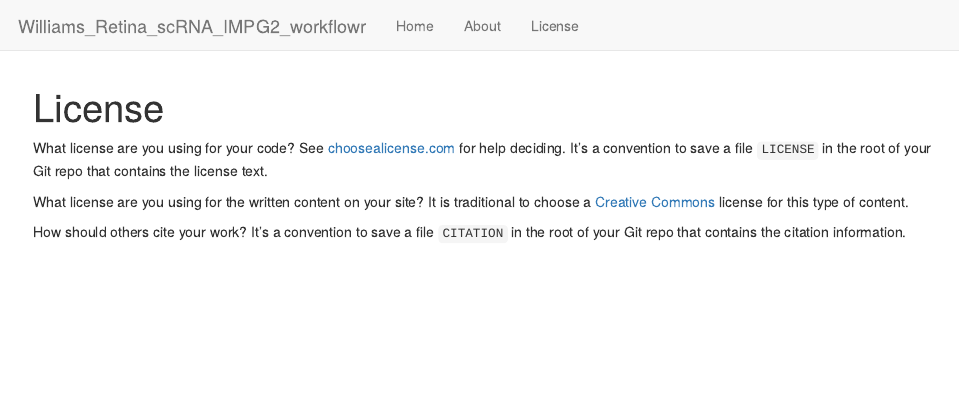
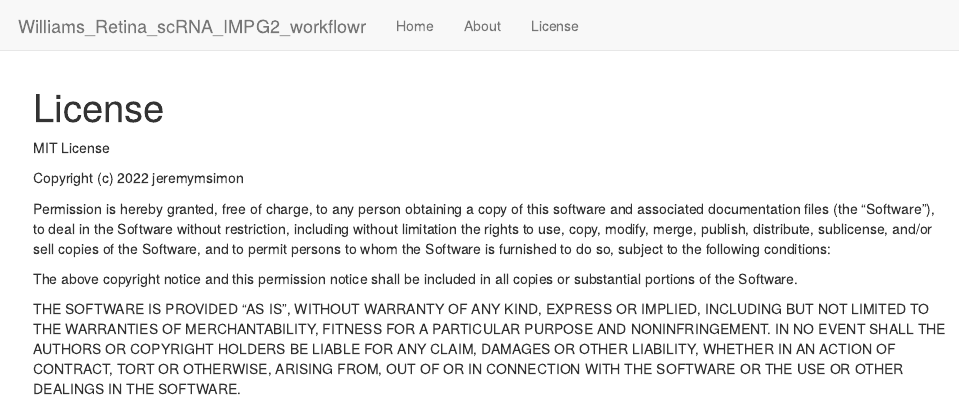
Before and after one commit to jeremymsimon/Williams_Retina_scRNA_IMPG2_workflowr, an R Markdown document (analysis/license.Rmd): the page in a window 1100 px wide, from its top. Rendered offline with R 4.5, knitr and Pandoc, with nearby package versions; drawn as R Markdown's standard HTML page in place of the format the file asks for.

Commit message:
Publish initial files

```diff
--- a/analysis/license.Rmd
+++ b/analysis/license.Rmd
@@ -7,15 +7,24 @@ editor_options:
   chunk_output_type: console
 ---
 
-What license are you using for your code? See [choosealicense.com][choose] for
-help deciding. It's a convention to save a file `LICENSE` in the root of your
-Git repo that contains the license text.
+MIT License
 
-What license are you using for the written content on your site? It is
-traditional to choose a [Creative Commons][cc] license for this type of content.
+Copyright (c) 2022 jeremymsimon
 
-[choose]: https://choosealicense.com/
-[cc]: https://creativecommons.org/choose/
+Permission is hereby granted, free of charge, to any person obtaining a copy
+of this software and associated documentation files (the "Software"), to deal
+in the Software without restriction, including without limitation the rights
+to use, copy, modify, merge, publish, distribute, sublicense, and/or sell
+copies of the Software, and to permit persons to whom the Software is
+furnished to do so, subject to the following conditions:
 
-How should others cite your work? It's a convention to save a file `CITATION`
-in the root of your Git repo that contains the citation information.
+The above copyright notice and this permission notice shall be included in all
+copies or substantial portions of the Software.
+
+THE SOFTWARE IS PROVIDED "AS IS", WITHOUT WARRANTY OF ANY KIND, EXPRESS OR
+IMPLIED, INCLUDING BUT NOT LIMITED TO THE WARRANTIES OF MERCHANTABILITY,
+FITNESS FOR A PARTICULAR PURPOSE AND NONINFRINGEMENT. IN NO EVENT SHALL THE
+AUTHORS OR COPYRIGHT HOLDERS BE LIABLE FOR ANY CLAIM, DAMAGES OR OTHER
+LIABILITY, WHETHER IN AN ACTION OF CONTRACT, TORT OR OTHERWISE, ARISING FROM,
+OUT OF OR IN CONNECTION WITH THE SOFTWARE OR THE USE OR OTHER DEALINGS IN THE
+SOFTWARE.
```
Also changed, not shown: analysis/about.Rmd (+3 -1 lines), analysis/index.Rmd (+15 -2 lines).
